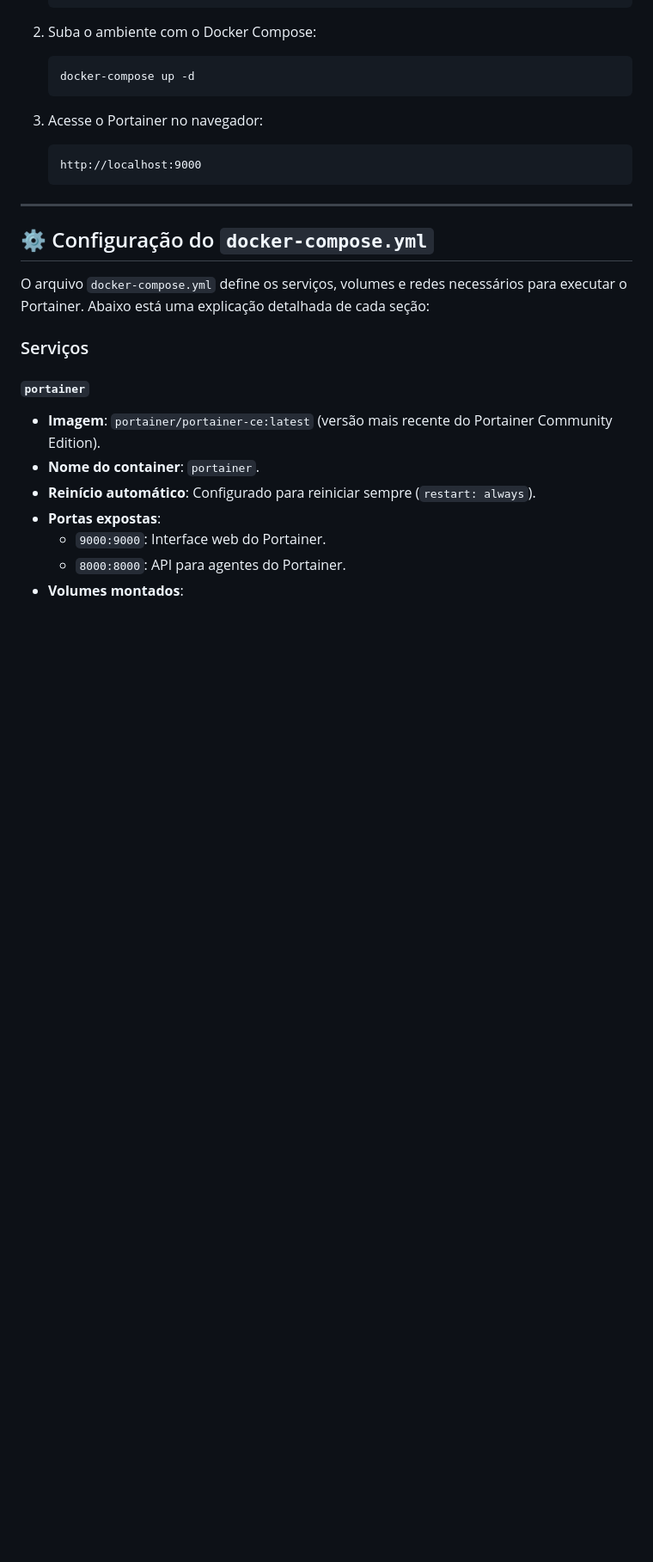
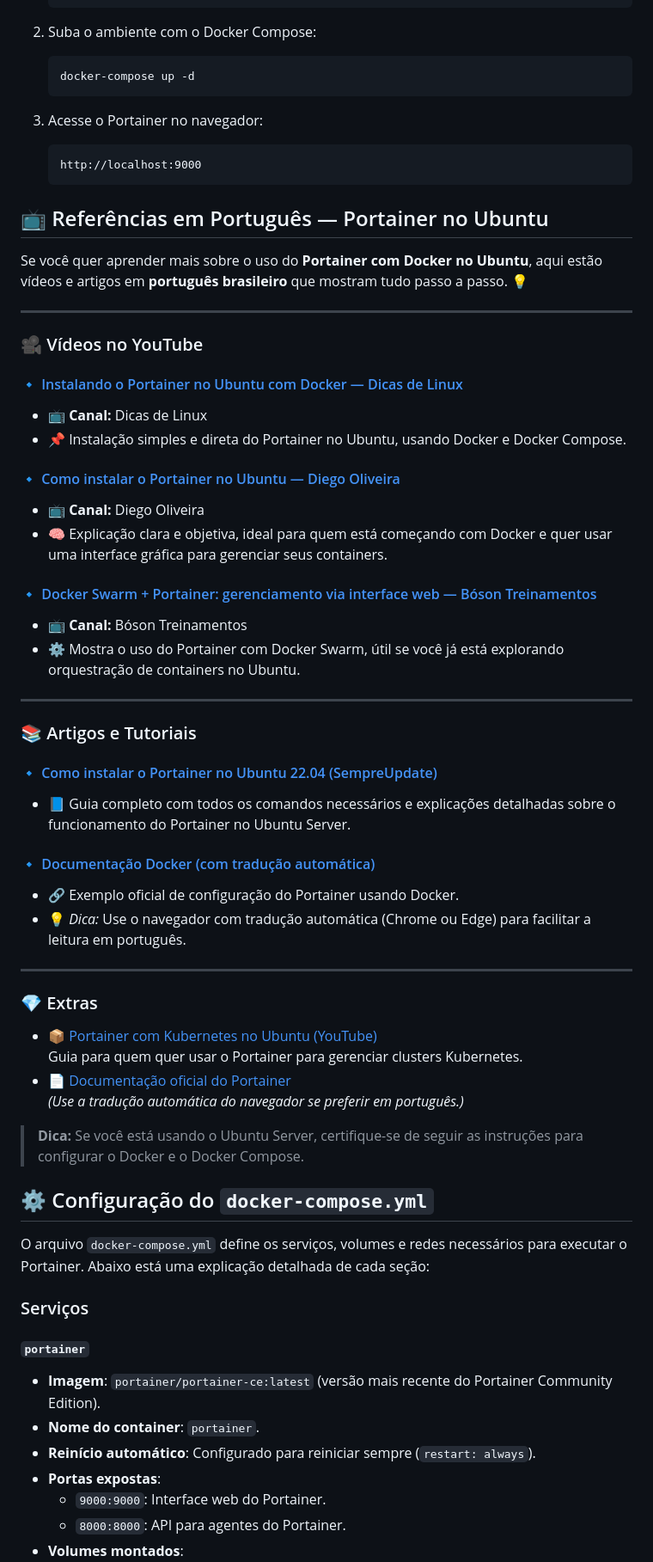
Before and after one commit to KleilsonSantos/Portainer, a Markdown page: README.md, the part around the change. Shown at 86% size. Drawn GitHub-style; blank space fills up the shorter version.

Commit message:
📦 docs(README): adiciona referências em português sobre o uso do Portainer no Ubuntu

````diff
--- a/README.md
+++ b/README.md
@@ -42,10 +42,48 @@ Antes de começar, certifique-se de ter os seguintes itens instalados:
    http://localhost:9000
    ```
 
+## 📺 Referências em Português — Portainer no Ubuntu
+
+Se você quer aprender mais sobre o uso do **Portainer com Docker no Ubuntu**, aqui estão vídeos e artigos em **português brasileiro** que mostram tudo passo a passo. 💡
+
 ---
 
+### 🎥 Vídeos no YouTube
+
+#### 🔹 [Instalando o Portainer no Ubuntu com Docker — Dicas de Linux](https://www.youtube.com/watch?v=V5T1qNXE5Z8)
+- 📺 **Canal:** Dicas de Linux
+- 📌 Instalação simples e direta do Portainer no Ubuntu, usando Docker e Docker Compose.
+
+#### 🔹 [Como instalar o Portainer no Ubuntu — Diego Oliveira](https://www.youtube.com/watch?v=sMNjmjx9Qes)
+- 📺 **Canal:** Diego Oliveira
+- 🧠 Explicação clara e objetiva, ideal para quem está começando com Docker e quer usar uma interface gráfica para gerenciar seus containers.
+
+#### 🔹 [Docker Swarm + Portainer: gerenciamento via interface web — Bóson Treinamentos](https://www.youtube.com/watch?v=sf6aOaycK7E)
+- 📺 **Canal:** Bóson Treinamentos
+- ⚙️ Mostra o uso do Portainer com Docker Swarm, útil se você já está explorando orquestração de containers no Ubuntu.
+
+---
+
+### 📚 Artigos e Tutoriais
+
+#### 🔹 [Como instalar o Portainer no Ubuntu 22.04 (SempreUpdate)](https://sempreupdate.com.br/como-instalar-o-portainer-no-ubuntu-22-04-lts/)
+- 📘 Guia completo com todos os comandos necessários e explicações detalhadas sobre o funcionamento do Portainer no Ubuntu Server.
+
+#### 🔹 [Documentação Docker (com tradução automática)](https://docs.docker.com/samples/portainer/)
+- 🔗 Exemplo oficial de configuração do Portainer usando Docker.
+- 💡 *Dica:* Use o navegador com tradução automática (Chrome ou Edge) para facilitar a leitura em português.
+
+---
+
+### 💎 Extras
+
+- 📦 [Portainer com Kubernetes no Ubuntu (YouTube)](https://www.youtube.com/watch?v=ZbPZ4CM8-gc)
+  Guia para quem quer usar o Portainer para gerenciar clusters Kubernetes.
+- 📄 [Documentação oficial do Portainer](https://docs.portainer.io)
+  *(Use a tradução automática do navegador se preferir em português.)*
+> **Dica:** Se você está usando o Ubuntu Server, certifique-se de seguir as instruções para configurar o Docker e o Docker Compose.
+
 ## ⚙️ Configuração do `docker-compose.yml`
-
 O arquivo `docker-compose.yml` define os serviços, volumes e redes necessários para executar o Portainer. Abaixo está uma explicação detalhada de cada seção:
 
 ### Serviços
````
